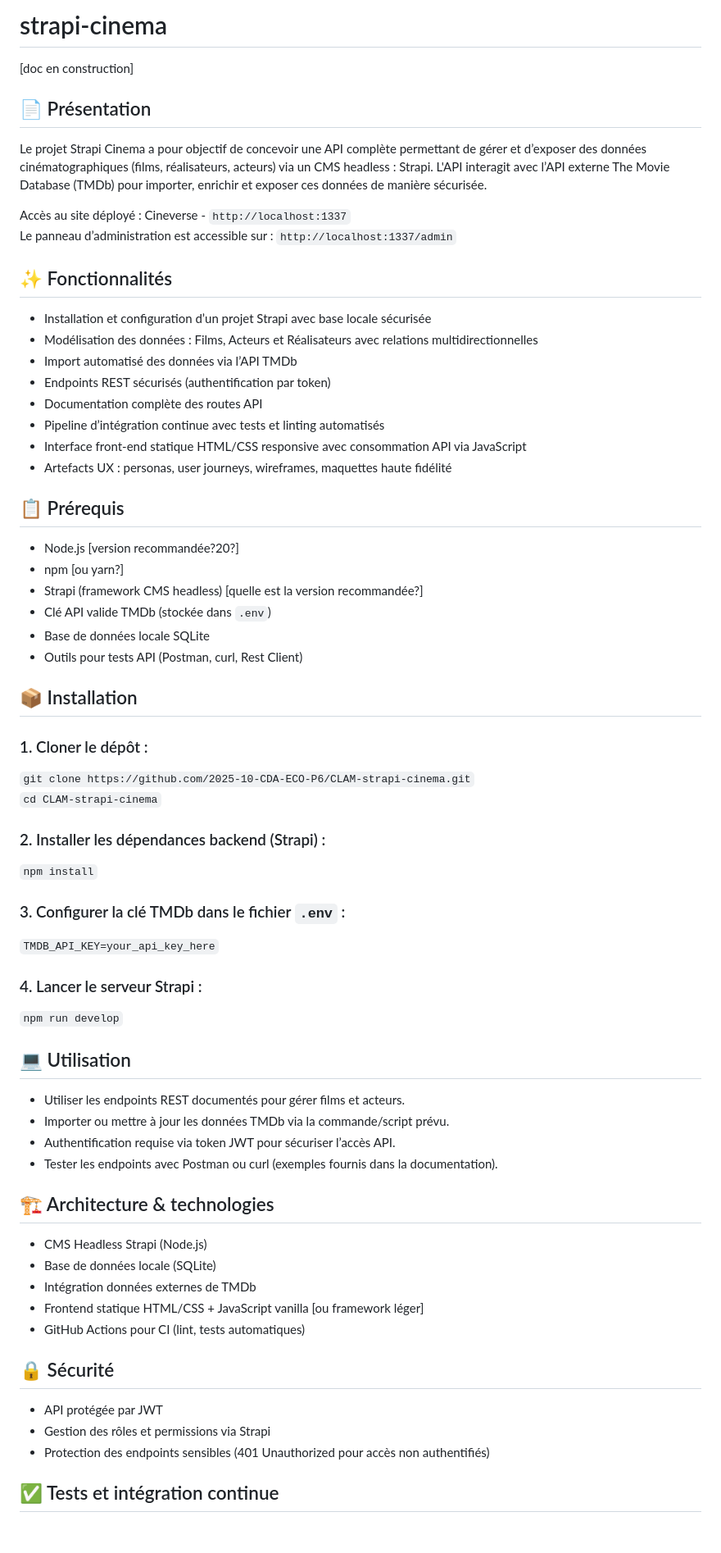
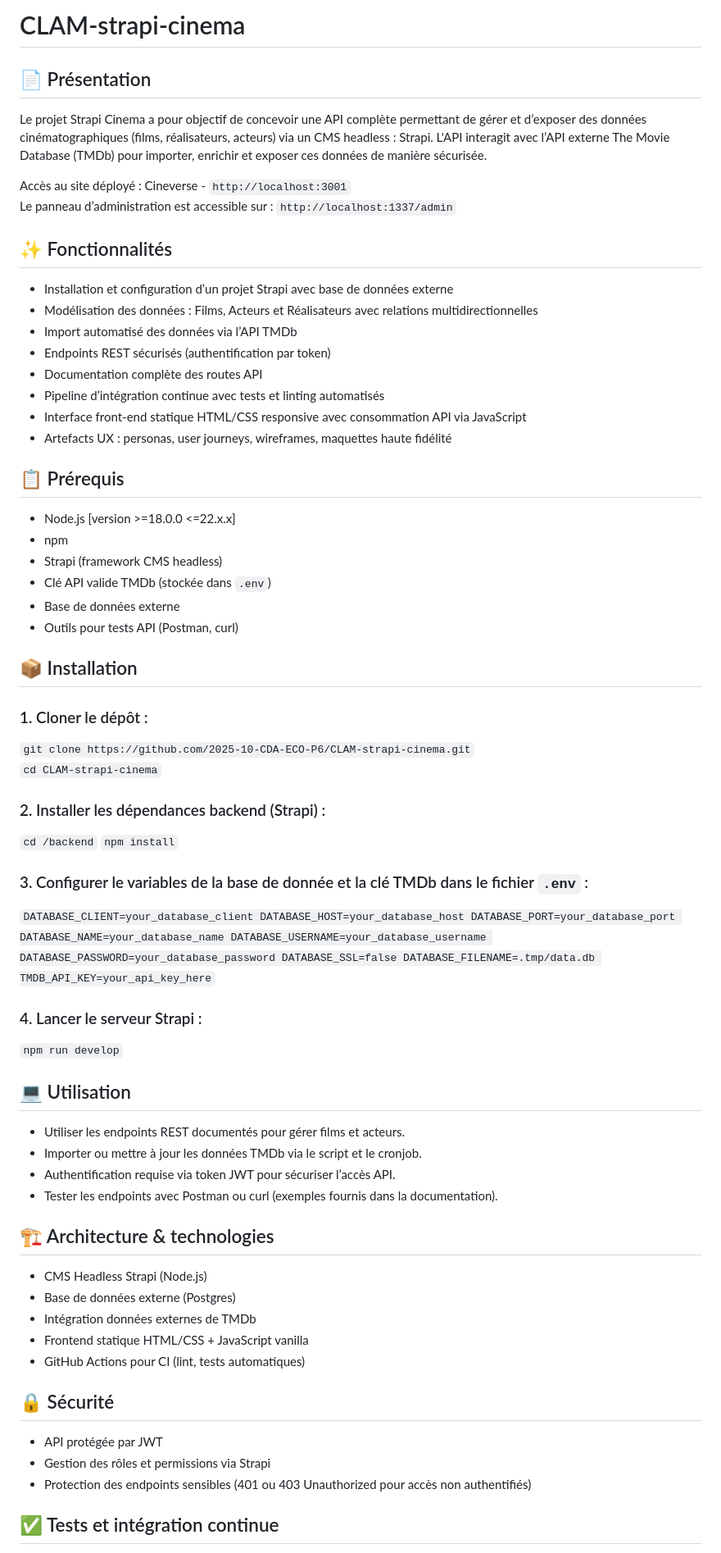
Before and after one commit to 2025-10-CDA-ECO-P6/CLAM-strapi-cinema, a Markdown page: README.md, the part around the change printed below. Shown: that part at 82% size. GitHub-like rendering; blank space fills up the shorter version.

Commit message:
Clean Edit main README.md

```diff
--- a/README.md
+++ b/README.md
@@ -1,13 +1,12 @@
-# strapi-cinema
-[doc en construction]
+# CLAM-strapi-cinema
 ## :page_facing_up: Présentation
 Le projet Strapi Cinema a pour objectif de concevoir une API complète permettant de gérer et d’exposer des données cinématographiques (films, réalisateurs, acteurs) via un CMS headless : Strapi. L'API interagit avec l’API externe The Movie Database (TMDb) pour importer, enrichir et exposer ces données de manière sécurisée.
 
-Accès au site déployé : Cineverse - `http://localhost:1337`
+Accès au site déployé : Cineverse - `http://localhost:3001`
 Le panneau d’administration est accessible sur : `http://localhost:1337/admin`
 
 ## :sparkles: Fonctionnalités
-- Installation et configuration d’un projet Strapi avec base locale sécurisée
+- Installation et configuration d’un projet Strapi avec base de données externe
 - Modélisation des données : Films, Acteurs et Réalisateurs avec relations multidirectionnelles
 - Import automatisé des données via l’API TMDb
 - Endpoints REST sécurisés (authentification par token)
@@ -17,40 +16,51 @@ Le panneau d’administration est accessible sur : `http://localhost:1337/admin`
 - Artefacts UX : personas, user journeys, wireframes, maquettes haute fidélité
 
 ## :clipboard:	Prérequis
-- Node.js [version recommandée?20?]
-- npm [ou yarn?]
-- Strapi (framework CMS headless) [quelle est la version recommandée?]
+- Node.js [version >=18.0.0 <=22.x.x]
+- npm
+- Strapi (framework CMS headless)
 - Clé API valide TMDb (stockée dans `.env`)
-- Base de données locale SQLite
-- Outils pour tests API (Postman, curl, Rest Client)
+- Base de données externe
+- Outils pour tests API (Postman, curl)
 
 ## :package:	Installation
 ### 1. Cloner le dépôt :
 `git clone https://github.com/2025-10-CDA-ECO-P6/CLAM-strapi-cinema.git`
 `cd CLAM-strapi-cinema`
 ### 2. Installer les dépendances backend (Strapi) :
+`cd /backend`
 `npm install`
-### 3. Configurer la clé TMDb dans le fichier `.env` :
-`TMDB_API_KEY=your_api_key_here`
+### 3. Configurer le variables de la base de donnée et la clé TMDb dans le fichier `.env` :
+`
+DATABASE_CLIENT=your_database_client
+DATABASE_HOST=your_database_host
+DATABASE_PORT=your_database_port
+DATABASE_NAME=your_database_name
+DATABASE_USERNAME=your_database_username
+DATABASE_PASSWORD=your_database_password
+DATABASE_SSL=false
+DATABASE_FILENAME=.tmp/data.db
+TMDB_API_KEY=your_api_key_here
+`
 ### 4. Lancer le serveur Strapi :
 `npm run develop`
 
 ## :computer:	 Utilisation
 - Utiliser les endpoints REST documentés pour gérer films et acteurs.
-- Importer ou mettre à jour les données TMDb via la commande/script prévu.
+- Importer ou mettre à jour les données TMDb via le script et le cronjob.
 - Authentification requise via token JWT pour sécuriser l’accès API.
 - Tester les endpoints avec Postman ou curl (exemples fournis dans la documentation).
 
 ## :building_construction:	Architecture & technologies
 - CMS Headless Strapi (Node.js)
-- Base de données locale (SQLite)
+- Base de données externe (Postgres)
 - Intégration données externes de TMDb
-- Frontend statique HTML/CSS + JavaScript vanilla [ou framework léger]
+- Frontend statique HTML/CSS + JavaScript vanilla
 - GitHub Actions pour CI (lint, tests automatiques)
 
 ## :lock:	Sécurité
 - API protégée par JWT
 - Gestion des rôles et permissions via Strapi
-- Protection des endpoints sensibles (401 Unauthorized pour accès non authentifiés)
+- Protection des endpoints sensibles (401 ou 403 Unauthorized pour accès non authentifiés)
 
 ## :white_check_mark:	Tests et intégration continue
```
Also changed, not shown: other parts of README.md (+2 -5 lines).
